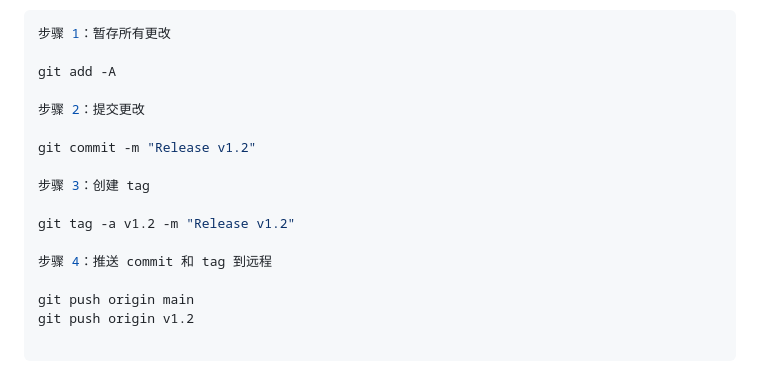
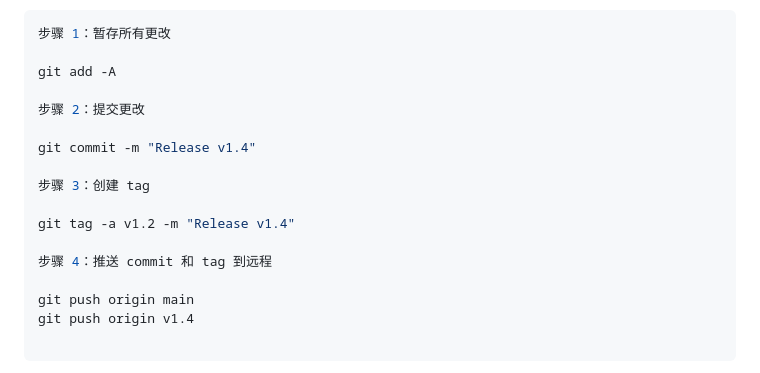
Before and after one commit to fuyouling/video2text-web, a Markdown page: plans/14-ops-runbook.md, the part around the change. Drawn GitHub-style.

Commit message:
Release v1.4

````diff
--- a/plans/14-ops-runbook.md
+++ b/plans/14-ops-runbook.md
@@ -598,16 +598,16 @@ git add -A
 
 步骤 2：提交更改
 
-git commit -m "Release v1.2"
+git commit -m "Release v1.4"
 
 步骤 3：创建 tag
 
-git tag -a v1.2 -m "Release v1.2"
+git tag -a v1.2 -m "Release v1.4"
 
 步骤 4：推送 commit 和 tag 到远程
 
 git push origin main
-git push origin v1.2
+git push origin v1.4
 
 ```
 
````
